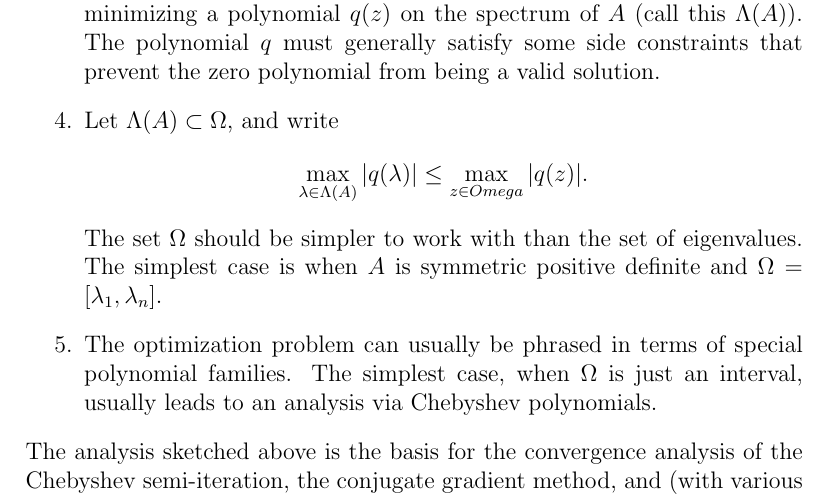
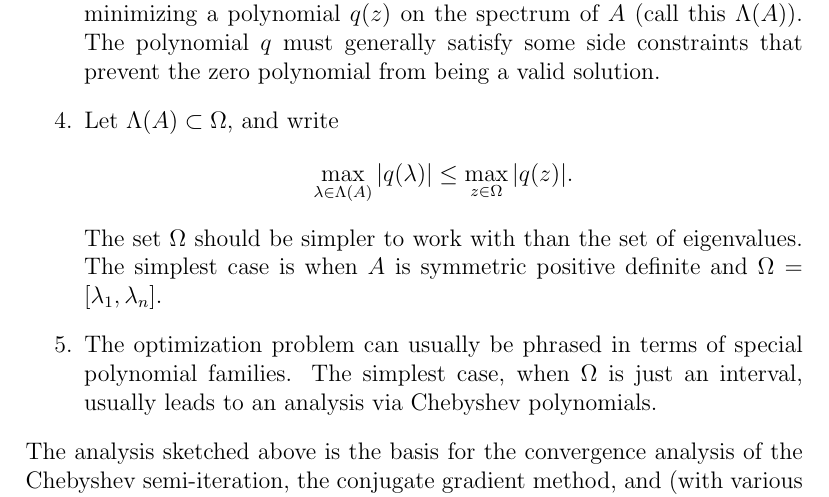
Before and after one commit to dbindel/cs6210-f19, a LaTeX document (lec/notes/2019-11-22.tex): part of page 2 of 3, cut so that both start at the same text. Compiled offline with pdfLaTeX.

Commit message:
Fix TeX typo ni 11/22 notes

```diff
--- a/lec/notes/2019-11-22.tex
+++ b/lec/notes/2019-11-22.tex
@@ -78,7 +78,7 @@ methods based on Krylov subspaces:
   Let $\Lambda(A) \subset \Omega$, and write
   \[
     \max_{\lambda \in \Lambda(A)} |q(\lambda)| \leq
-    \max_{z \in Omega} |q(z)|.
+    \max_{z \in \Omega} |q(z)|.
   \]
   The set $\Omega$ should be simpler to work with than the set of
   eigenvalues.  The simplest case is when $A$ is symmetric positive
```
